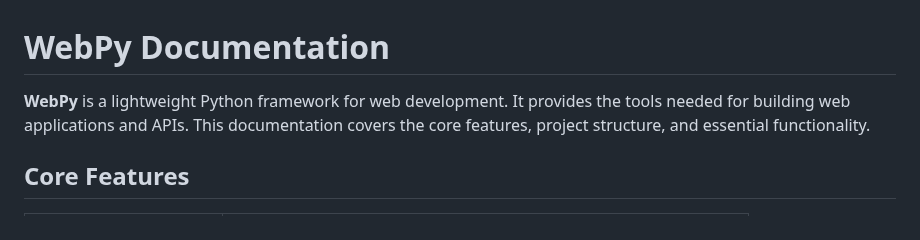
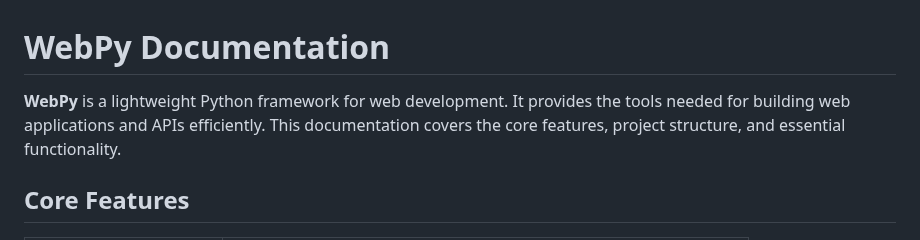
Before and after one commit to ApaxPhoenix/WebPy, a Markdown page: README.md, the part around the change. Rendered like a GitHub page.

```diff
--- a/README.md
+++ b/README.md
@@ -1,6 +1,6 @@
 # WebPy Documentation
 
-**WebPy** is a lightweight Python framework for web development. It provides the tools needed for building web applications and APIs. This documentation covers the core features, project structure, and essential functionality.
+**WebPy** is a lightweight Python framework for web development. It provides the tools needed for building web applications and APIs efficiently. This documentation covers the core features, project structure, and essential functionality.
 
 ## Core Features
 
```
